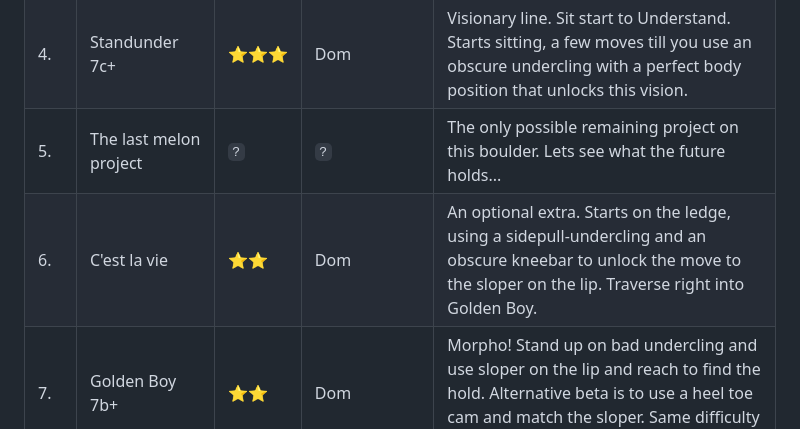
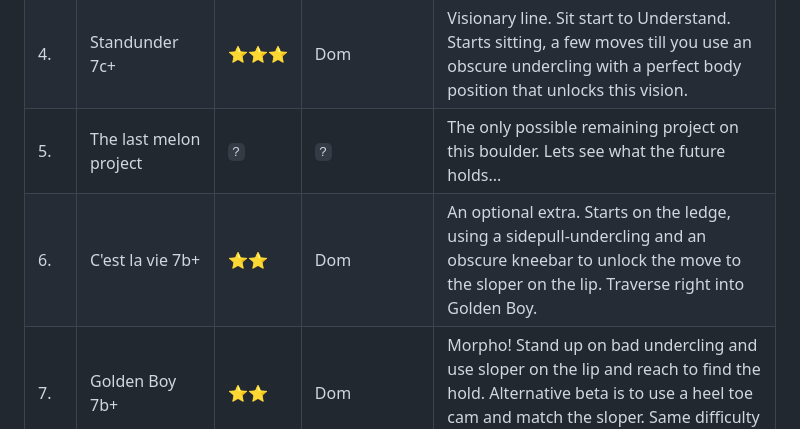
Before and after one commit to jacpa42/BethlehemBouldering, a Markdown page: README.md, the part around the change. Rendered like a GitHub page.

Commit message:
added cest la vie grade

```diff
--- a/README.md
+++ b/README.md
@@ -29,7 +29,7 @@ Here are all the sides of the boulders and their routes. The star ratings are ou
 |3.| Understand 7c | ⭐⭐|+Dom| Stand start to Standunder. Starts left hand on thin crimp, and right hand on a sloper.|
 |4.| Standunder 7c+ | ⭐⭐⭐|Dom| Visionary line. Sit start to Understand. Starts sitting, a few moves till you use an obscure undercling with a perfect body position that unlocks this vision.|
 |5.| The last melon project|`?`|`?`| The only possible remaining project on this boulder. Lets see what the future holds...|
-|6.| C'est la vie |⭐⭐|Dom|  An optional extra. Starts on the ledge, using a sidepull-undercling and an obscure kneebar to unlock the move to the sloper on the lip. Traverse right into Golden Boy.|
+|6.| C'est la vie 7b+ |⭐⭐|Dom|  An optional extra. Starts on the ledge, using a sidepull-undercling and an obscure kneebar to unlock the move to the sloper on the lip. Traverse right into Golden Boy.|
 |7.| Golden Boy 7b+ |⭐⭐|Dom| Morpho! Stand up on bad undercling and use sloper on the lip and reach to find the hold. Alternative beta is to use a heel toe cam and match the sloper. Same difficulty both ways.|
 |8.| Early Bird Gets the Worm 8a |⭐⭐|Dom| The bad gaston in the spoon is sufficient! Start on the ledge, move up right to a semi gaston pinch with the right hand, into the small gaston in the spoon.|
 
```
